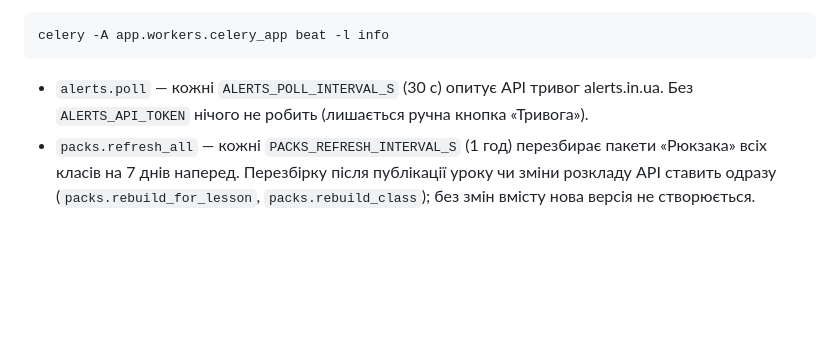
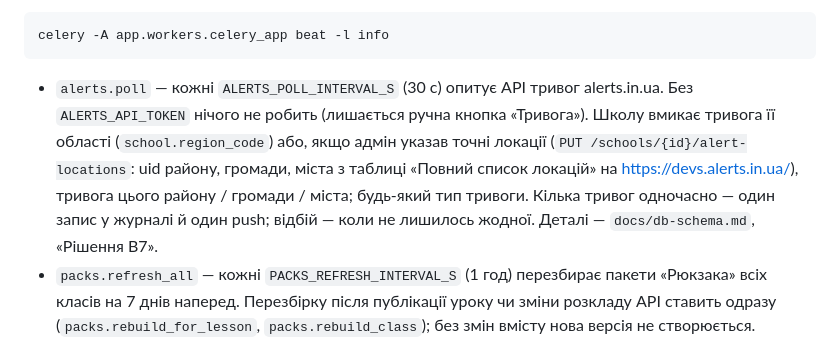
Before and after one commit to ShelterED-project/ShelterED, a Markdown page: backend/README.md, the part around the change. Rendered like a GitHub page; blank space fills up the shorter version.

Commit message:
Document school alert locations and per-school alert matching

````diff
--- a/backend/README.md
+++ b/backend/README.md
@@ -115,7 +115,7 @@ celery -A app.workers.celery_app worker -Q default,push,sync -l info --pool=solo
 celery -A app.workers.celery_app beat -l info
 ```
 
-- `alerts.poll` — кожні `ALERTS_POLL_INTERVAL_S` (30 с) опитує API тривог alerts.in.ua. Без `ALERTS_API_TOKEN` нічого не робить (лишається ручна кнопка «Тривога»).
+- `alerts.poll` — кожні `ALERTS_POLL_INTERVAL_S` (30 с) опитує API тривог alerts.in.ua. Без `ALERTS_API_TOKEN` нічого не робить (лишається ручна кнопка «Тривога»). Школу вмикає тривога її області (`school.region_code`) або, якщо адмін указав точні локації (`PUT /schools/{id}/alert-locations`: uid району, громади, міста з таблиці «Повний список локацій» на https://devs.alerts.in.ua/), тривога цього району / громади / міста; будь-який тип тривоги. Кілька тривог одночасно — один запис у журналі й один push; відбій — коли не лишилось жодної. Деталі — `docs/db-schema.md`, «Рішення B7».
 - `packs.refresh_all` — кожні `PACKS_REFRESH_INTERVAL_S` (1 год) перезбирає пакети «Рюкзака» всіх класів на 7 днів наперед. Перезбірку після публікації уроку чи зміни розкладу API ставить одразу (`packs.rebuild_for_lesson`, `packs.rebuild_class`); без змін вмісту нова версія не створюється.
 - `stats.refresh_all` — кожні `STATS_REFRESH_INTERVAL_S` (1 год) перераховує агрегати кабінетів (B14) усіх учнів і класів і навчання під час тривог шкіл (за `STATS_ALERT_LOOKBACK_DAYS`): новий день у розкладі, зміни уроків, пропущені задачі. Після кожного пакета синхронізації з прийнятими подіями API одразу ставить `stats.recompute_student` (рядки учня), а та — відкладений на `STATS_CLASS_DEBOUNCE_S` `stats.recompute_class` (один в очікуванні на клас). Відбій тривоги (з API, ручний чи автоматичний) одразу ставить `stats.recompute_alert_study` для шкіл, де він був.
 - `retention.purge` — щодня о 02:00 UTC: строки зберігання (`RETENTION_*`, `docs/data-inventory.md`) — payload `sync_event` старших за 180 днів стирається, відхилені події видаляються; прострочені refresh-токени й коди авторизації (через 7 днів), коди прив'язки батьків (через 30 днів), журнал переглядів «Як ти зараз?» (365 днів).
````
Also changed, not shown: docs/db-schema.md (+14 -5 lines).
